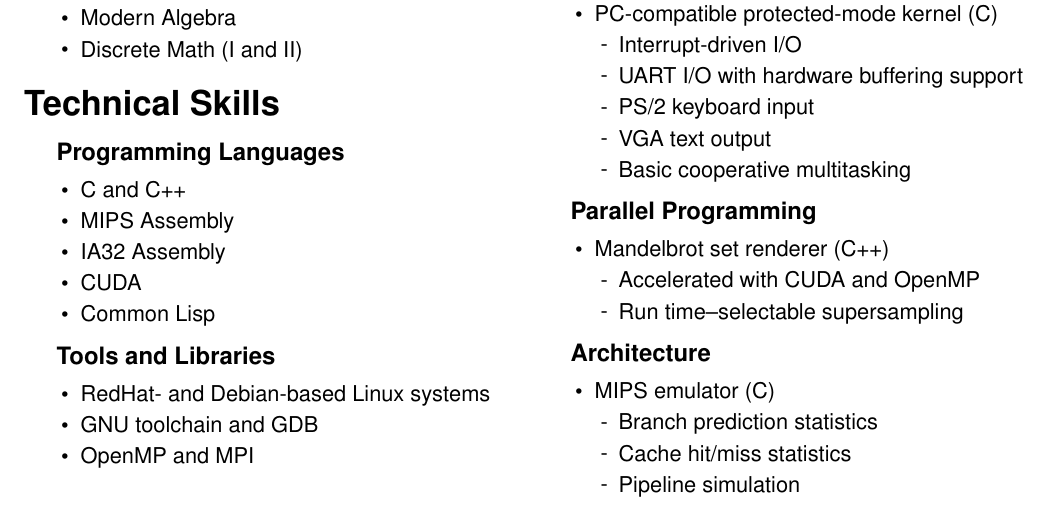
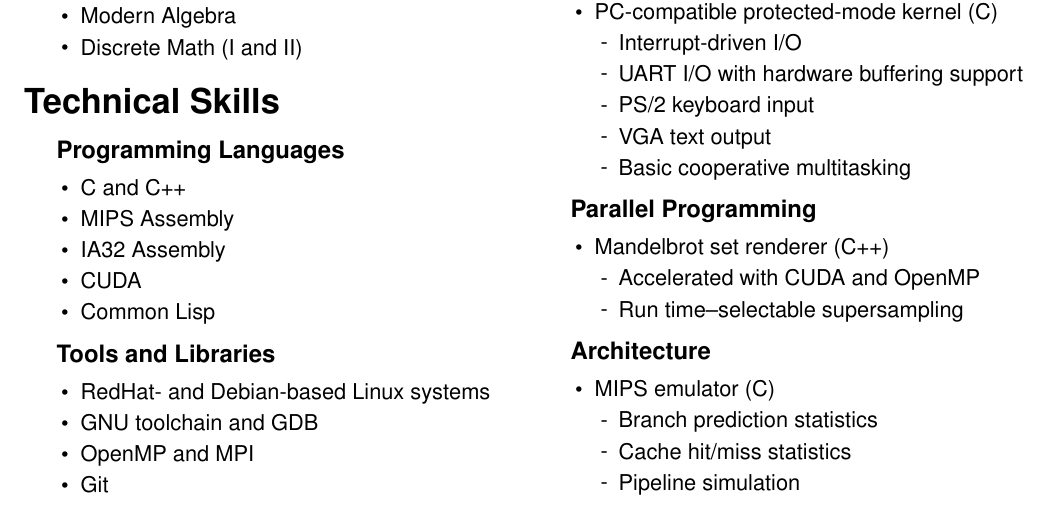
Before and after one commit to sjolsen/resume, a LaTeX CV (resume.ltx): part of the page, cut so that both start at the same text. Compiled offline with pdfLaTeX.

Commit message:
Added Git

```diff
--- a/resume.ltx
+++ b/resume.ltx
@@ -58,6 +58,7 @@
   \item RedHat- and Debian-based Linux systems
   \item GNU toolchain and GDB
   \item OpenMP and MPI
+  \item Git
   \end{tightlist}
 \end{rsection}
 
```
